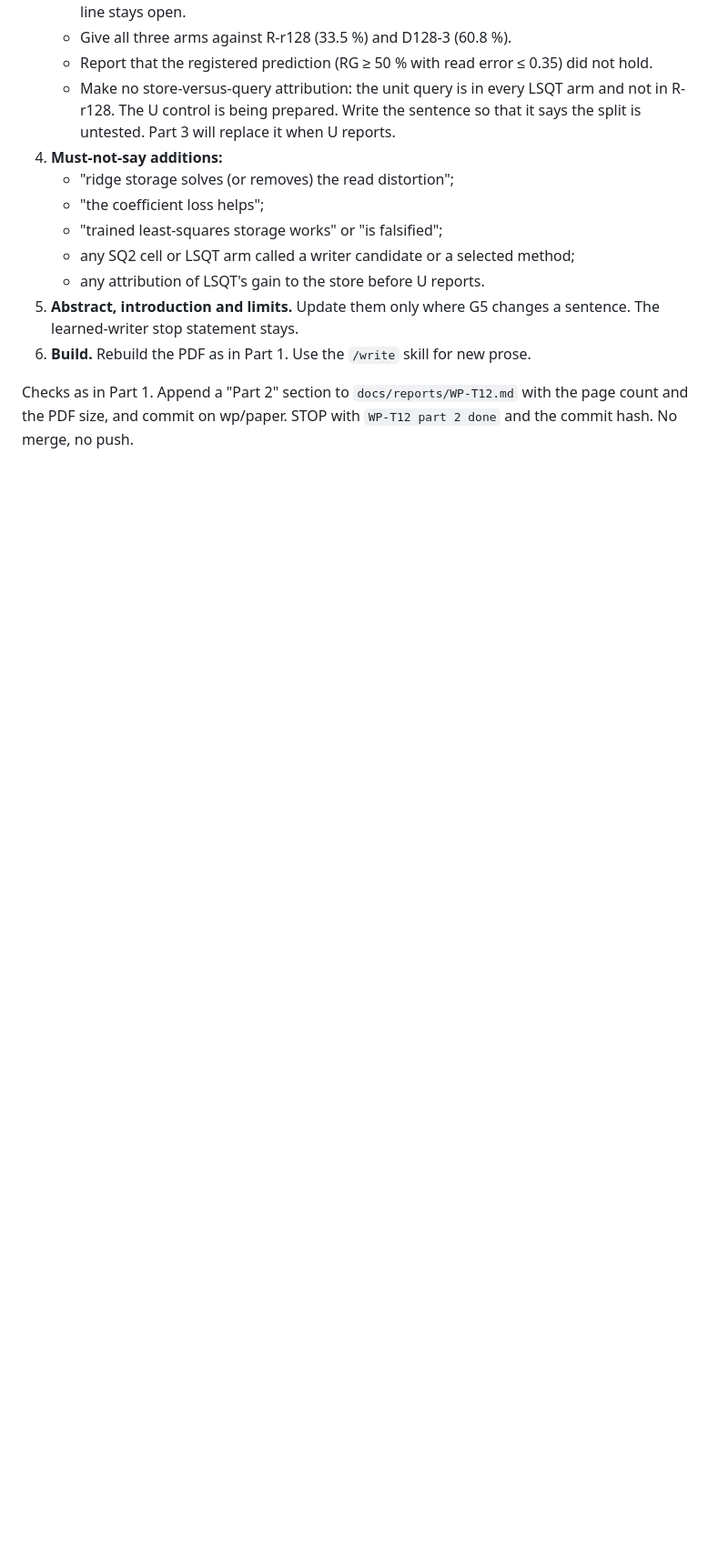
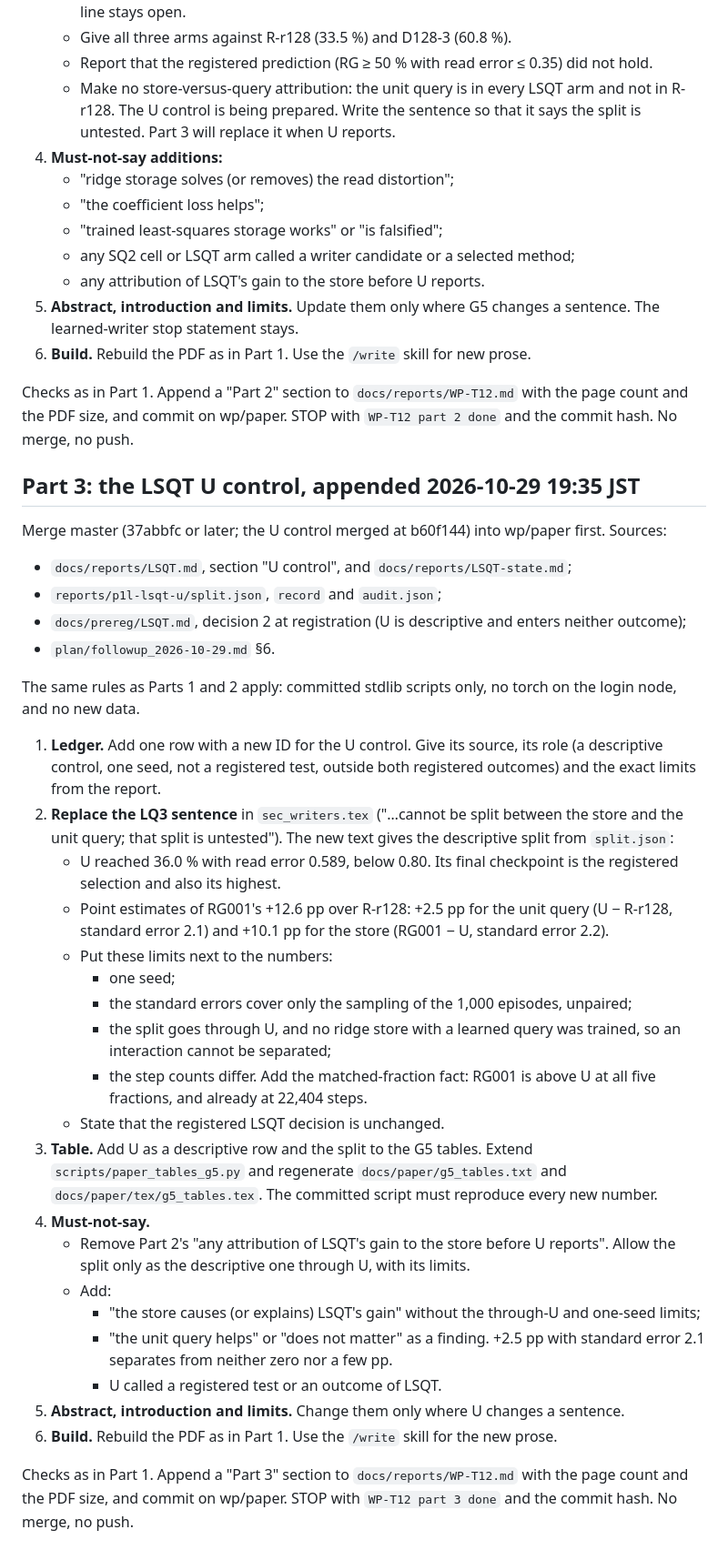
Before and after one commit to UnbearableFate/LoopLora, a Markdown page: docs/tasks/WP-T12_paper_g2_g5.md, the part around the change. Shown at 91% size. Rendered like a GitHub page; blank space fills up the shorter version.

Commit message:
Tasks: WP-T12 part 3 (LSQT U control into the paper)
Co-Authored-By: Claude Opus 5.5 <noreply@anthropic.com>

```diff
--- a/docs/tasks/WP-T12_paper_g2_g5.md
+++ b/docs/tasks/WP-T12_paper_g2_g5.md
@@ -97,3 +97,34 @@ The same rules as Part 1 apply: committed stdlib scripts only, no torch on the l
 
 Checks as in Part 1. Append a "Part 2" section to `docs/reports/WP-T12.md` with the page count and the PDF size, and commit
 on wp/paper. STOP with `WP-T12 part 2 done` and the commit hash. No merge, no push.
+
+## Part 3: the LSQT U control, appended 2026-10-29 19:35 JST
+Merge master (37abbfc or later; the U control merged at b60f144) into wp/paper first. Sources:
+- `docs/reports/LSQT.md`, section "U control", and `docs/reports/LSQT-state.md`;
+- `reports/p1l-lsqt-u/split.json`, `record` and `audit.json`;
+- `docs/prereg/LSQT.md`, decision 2 at registration (U is descriptive and enters neither outcome);
+- `plan/followup_2026-10-29.md` §6.
+
+The same rules as Parts 1 and 2 apply: committed stdlib scripts only, no torch on the login node, and no new data.
+
+1. **Ledger.** Add one row with a new ID for the U control. Give its source, its role (a descriptive control, one seed, not a registered test, outside both registered outcomes) and the exact limits from the report.
+2. **Replace the LQ3 sentence** in `sec_writers.tex` ("…cannot be split between the store and the unit query; that split is untested"). The new text gives the descriptive split from `split.json`:
+   - U reached 36.0 % with read error 0.589, below 0.80. Its final checkpoint is the registered selection and also its highest.
+   - Point estimates of RG001's +12.6 pp over R-r128: +2.5 pp for the unit query (U − R-r128, standard error 2.1) and +10.1 pp for the store (RG001 − U, standard error 2.2).
+   - Put these limits next to the numbers:
+     - one seed;
+     - the standard errors cover only the sampling of the 1,000 episodes, unpaired;
+     - the split goes through U, and no ridge store with a learned query was trained, so an interaction cannot be separated;
+     - the step counts differ. Add the matched-fraction fact: RG001 is above U at all five fractions, and already at 22,404 steps.
+   - State that the registered LSQT decision is unchanged.
+3. **Table.** Add U as a descriptive row and the split to the G5 tables. Extend `scripts/paper_tables_g5.py` and regenerate `docs/paper/g5_tables.txt` and `docs/paper/tex/g5_tables.tex`. The committed script must reproduce every new number.
+4. **Must-not-say.**
+   - Remove Part 2's "any attribution of LSQT's gain to the store before U reports". Allow the split only as the descriptive one through U, with its limits.
+   - Add:
+     - "the store causes (or explains) LSQT's gain" without the through-U and one-seed limits;
+     - "the unit query helps" or "does not matter" as a finding. +2.5 pp with standard error 2.1 separates from neither zero nor a few pp.
+     - U called a registered test or an outcome of LSQT.
+5. **Abstract, introduction and limits.** Change them only where U changes a sentence.
+6. **Build.** Rebuild the PDF as in Part 1. Use the `/write` skill for the new prose.
+
+Checks as in Part 1. Append a "Part 3" section to `docs/reports/WP-T12.md` with the page count and the PDF size, and commit on wp/paper. STOP with `WP-T12 part 3 done` and the commit hash. No merge, no push.
```
